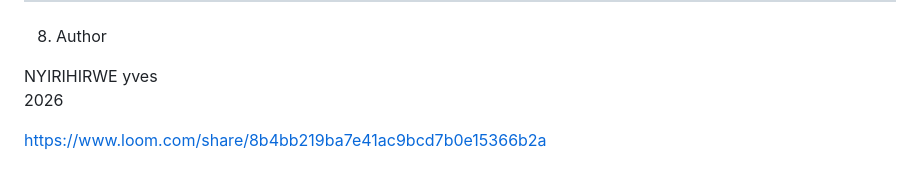
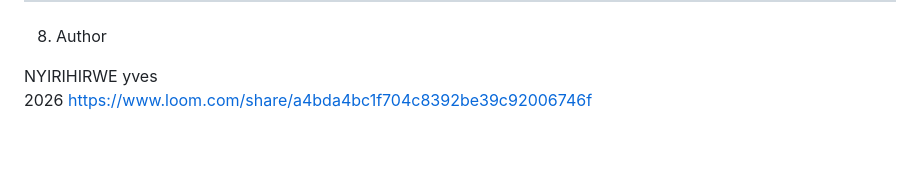
Before and after one commit to nyves01/Building-Responsive-UI_Summative, a Markdown page: README.md, the part around the change. GitHub-like rendering; blank space fills up the shorter version.

Commit message:
Project Description
Updated Loom video link in the README.

```diff
--- a/README.md
+++ b/README.md
@@ -125,6 +125,4 @@ Open: (tests.html)
 
 NYIRIHIRWE yves
 2026
-
-
-https://www.loom.com/share/8b4bb219ba7e41ac9bcd7b0e15366b2a
+https://www.loom.com/share/a4bda4bc1f704c8392be39c92006746f
```
